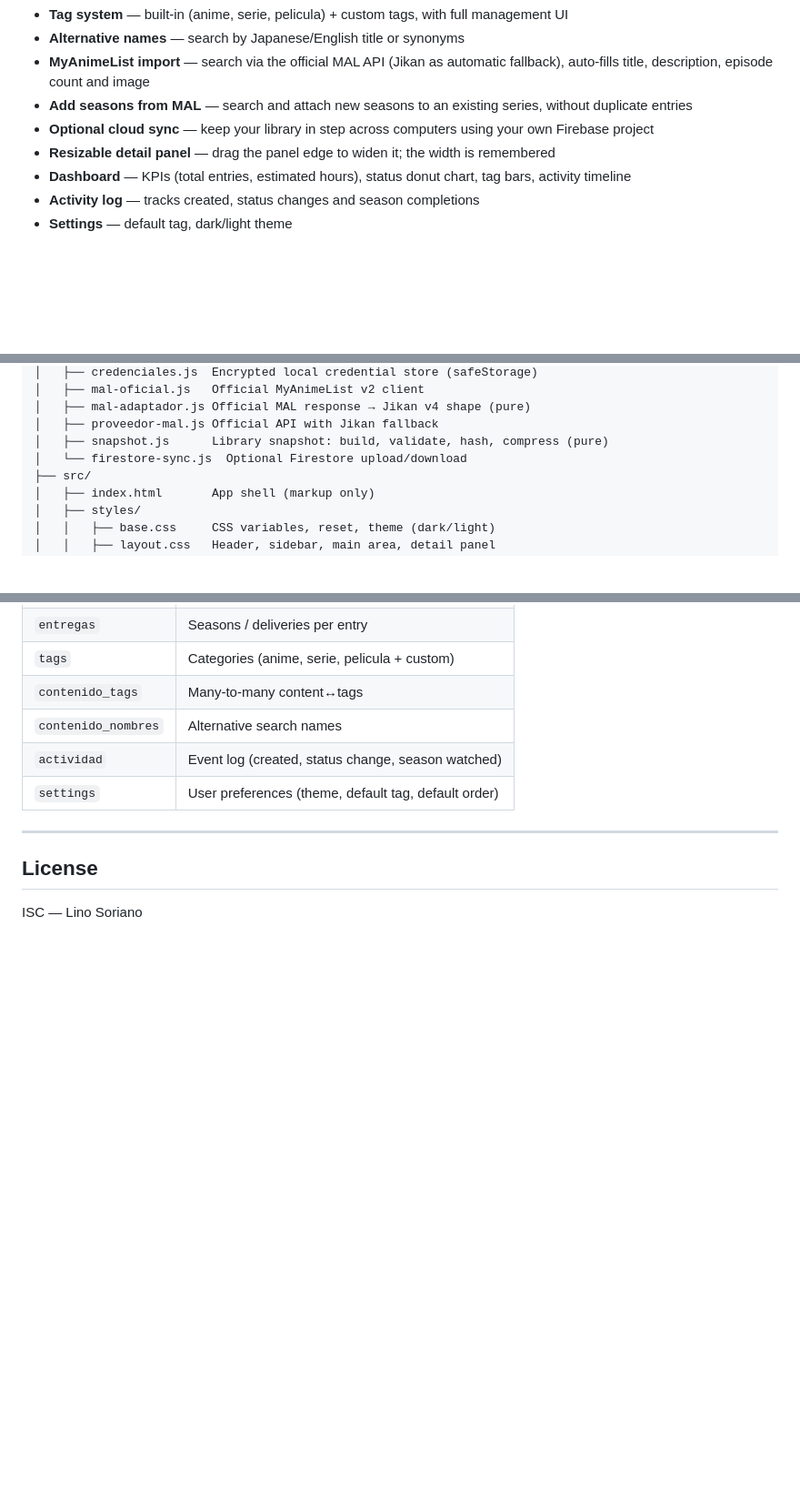
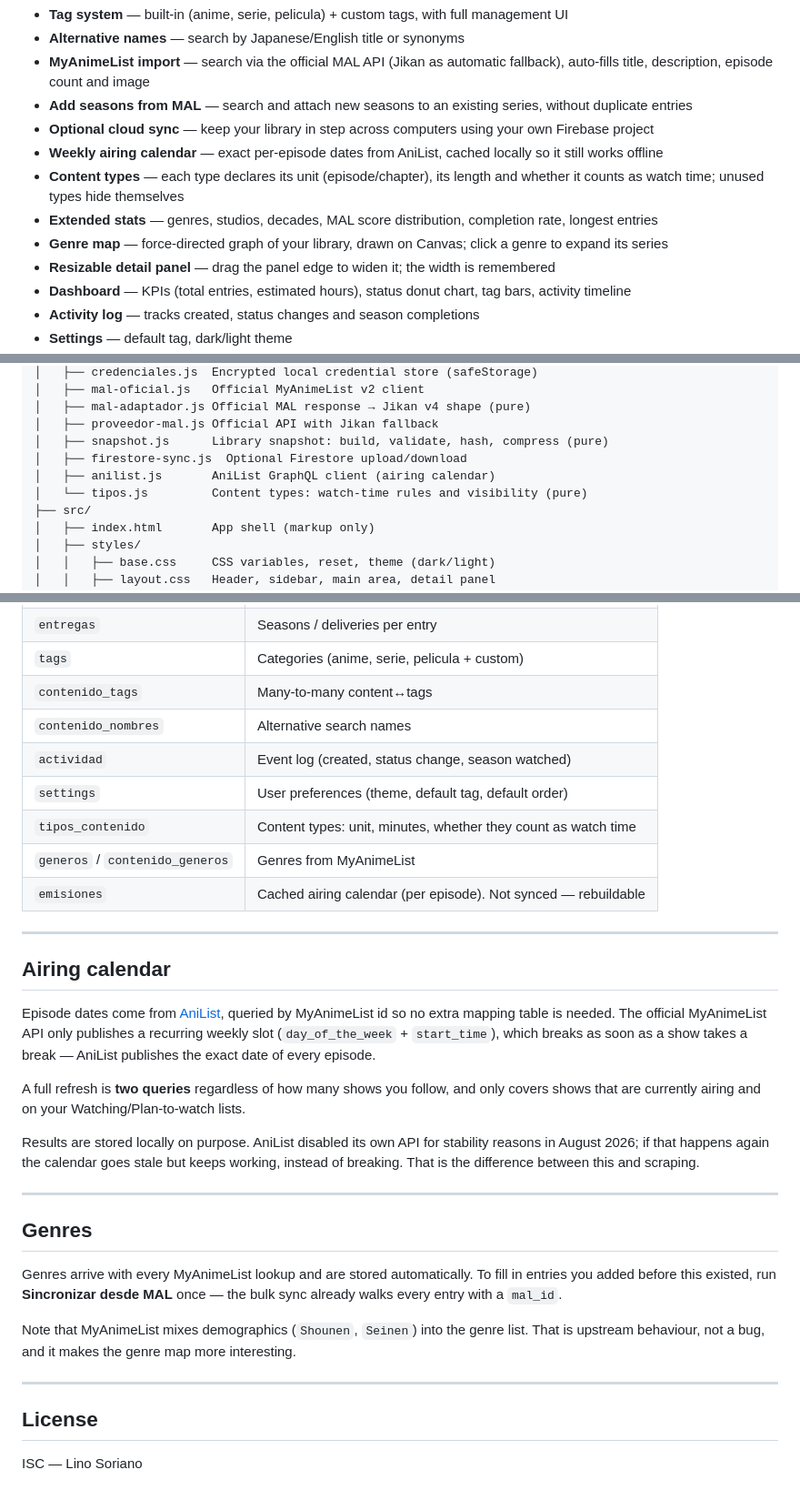
Before and after one commit to LinoSoriano10/ListIt, a Markdown page: README.md, 3 parts joined by grey strips. Shown at 91% size. Rendered like a GitHub page; blank space fills up the shorter version.

Commit message:
README: calendario, generos y tipos de contenido
Documenta por que el calendario sale de AniList y no de MyAnimeList (la oficial
solo publica un hueco semanal recurrente), que el refresco son dos consultas
independientemente de cuantas series sigas, y que los datos se guardan en local
para que una caida de AniList deje el calendario viejo pero utilizable.

Tambien avisa de que los generos necesitan una pasada de "Sincronizar desde MAL"
para las entradas anteriores, y de que MyAnimeList mezcla demografias (Shounen,
Seinen) con los generos: es comportamiento de origen, no un fallo.

Co-Authored-By: Claude Opus 5 <noreply@anthropic.com>

```diff
--- a/README.md
+++ b/README.md
@@ -18,6 +18,10 @@ A desktop app to manage your anime, series and movie watchlist — built with El
 - **MyAnimeList import** — search via the official MAL API (Jikan as automatic fallback), auto-fills title, description, episode count and image
 - **Add seasons from MAL** — search and attach new seasons to an existing series, without duplicate entries
 - **Optional cloud sync** — keep your library in step across computers using your own Firebase project
+- **Weekly airing calendar** — exact per-episode dates from AniList, cached locally so it still works offline
+- **Content types** — each type declares its unit (episode/chapter), its length and whether it counts as watch time; unused types hide themselves
+- **Extended stats** — genres, studios, decades, MAL score distribution, completion rate, longest entries
+- **Genre map** — force-directed graph of your library, drawn on Canvas; click a genre to expand its series
 - **Resizable detail panel** — drag the panel edge to widen it; the width is remembered
 - **Dashboard** — KPIs (total entries, estimated hours), status donut chart, tag bars, activity timeline
 - **Activity log** — tracks created, status changes and season completions
@@ -54,7 +58,9 @@ ListIt/
 │   ├── mal-adaptador.js Official MAL response → Jikan v4 shape (pure)
 │   ├── proveedor-mal.js Official API with Jikan fallback
 │   ├── snapshot.js      Library snapshot: build, validate, hash, compress (pure)
-│   └── firestore-sync.js  Optional Firestore upload/download
+│   ├── firestore-sync.js  Optional Firestore upload/download
+│   ├── anilist.js       AniList GraphQL client (airing calendar)
+│   └── tipos.js         Content types: watch-time rules and visibility (pure)
 ├── src/
 │   ├── index.html       App shell (markup only)
 │   ├── styles/
@@ -178,6 +184,36 @@ You can also save a manual copy with the **Copia de seguridad** button.
 | `contenido_nombres` | Alternative search names |
 | `actividad` | Event log (created, status change, season watched) |
 | `settings` | User preferences (theme, default tag, default order) |
+| `tipos_contenido` | Content types: unit, minutes, whether they count as watch time |
+| `generos` / `contenido_generos` | Genres from MyAnimeList |
+| `emisiones` | Cached airing calendar (per episode). Not synced — rebuildable |
+
+---
+
+## Airing calendar
+
+Episode dates come from [AniList](https://anilist.co), queried by MyAnimeList id
+so no extra mapping table is needed. The official MyAnimeList API only publishes a
+recurring weekly slot (`day_of_the_week` + `start_time`), which breaks as soon as a
+show takes a break — AniList publishes the exact date of every episode.
+
+A full refresh is **two queries** regardless of how many shows you follow, and only
+covers shows that are currently airing and on your Watching/Plan-to-watch lists.
+
+Results are stored locally on purpose. AniList disabled its own API for stability
+reasons in August 2026; if that happens again the calendar goes stale but keeps
+working, instead of breaking. That is the difference between this and scraping.
+
+---
+
+## Genres
+
+Genres arrive with every MyAnimeList lookup and are stored automatically. To fill in
+entries you added before this existed, run **Sincronizar desde MAL** once — the bulk
+sync already walks every entry with a `mal_id`.
+
+Note that MyAnimeList mixes demographics (`Shounen`, `Seinen`) into the genre list.
+That is upstream behaviour, not a bug, and it makes the genre map more interesting.
 
 ---
 
```
